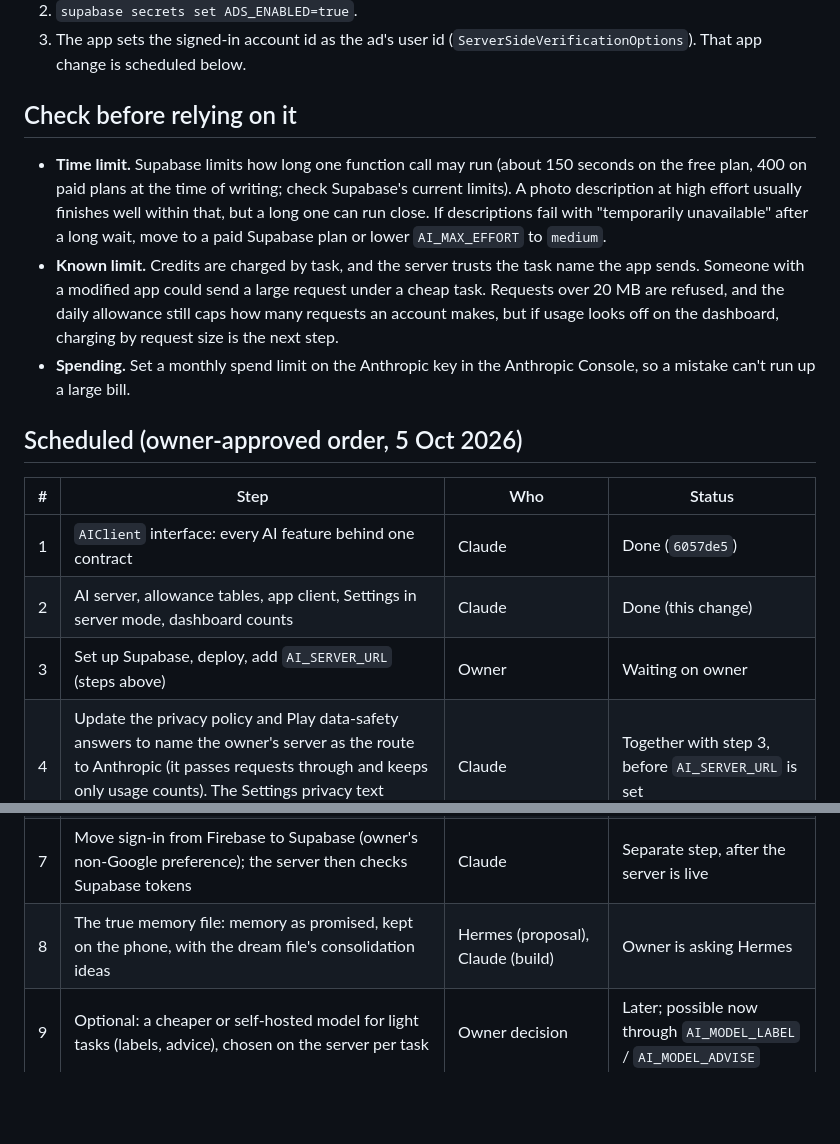
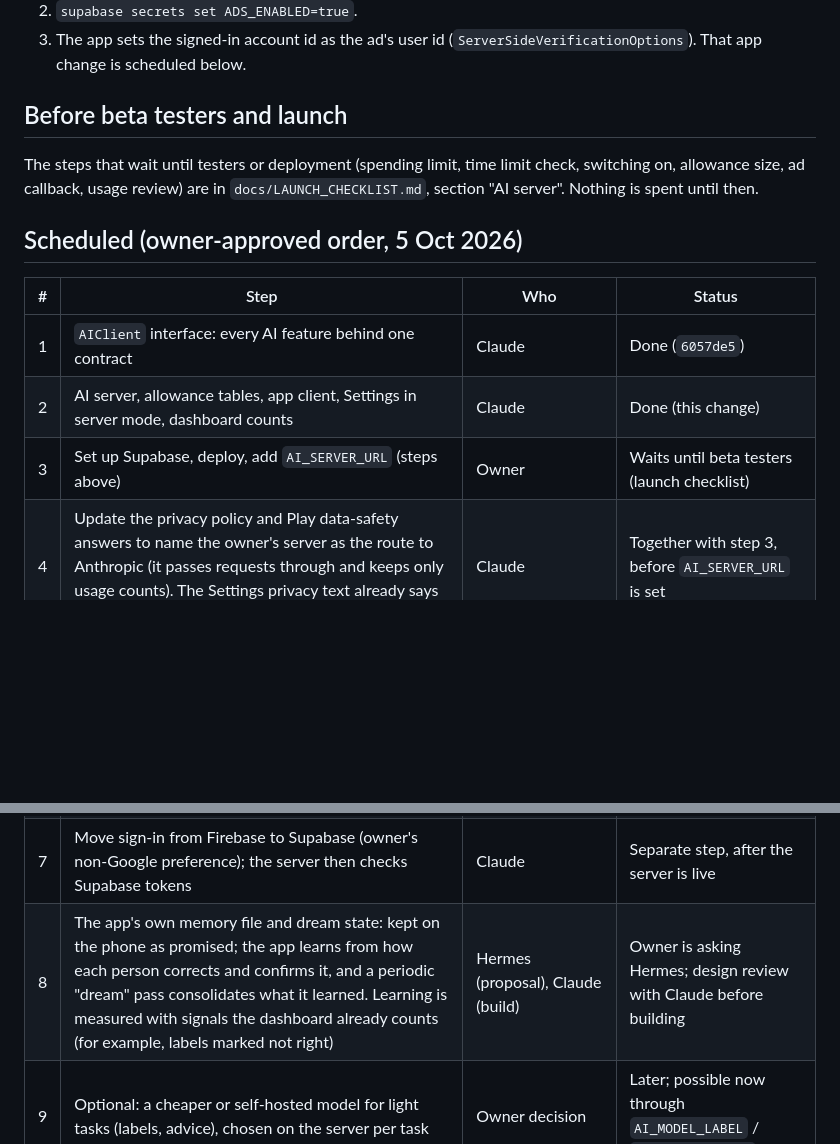
Before and after one commit to danielsentertainmentresearch-lab/Photo-Service-AI-History-Network-App-For-Ryan, a Markdown page: docs/AI_SERVER.md, 2 parts joined by grey strips. Drawn GitHub-style; blank space fills up the shorter version.

```diff
--- a/docs/AI_SERVER.md
+++ b/docs/AI_SERVER.md
@@ -104,22 +104,12 @@ Set with `supabase secrets set NAME=value`:
 3. The app sets the signed-in account id as the ad's user id
    (`ServerSideVerificationOptions`). That app change is scheduled below.
 
-## Check before relying on it
+## Before beta testers and launch
 
-- **Time limit.** Supabase limits how long one function call may run
-  (about 150 seconds on the free plan, 400 on paid plans at the time of
-  writing; check Supabase's current limits). A photo description at high
-  effort usually finishes well within that, but a long one can run close.
-  If descriptions fail with "temporarily unavailable" after a long wait,
-  move to a paid Supabase plan or lower `AI_MAX_EFFORT` to `medium`.
-- **Known limit.** Credits are charged by task, and the server trusts the
-  task name the app sends. Someone with a modified app could send a large
-  request under a cheap task. Requests over 20 MB are refused, and the
-  daily allowance still caps how many requests an account makes, but if
-  usage looks off on the dashboard, charging by request size is the next
-  step.
-- **Spending.** Set a monthly spend limit on the Anthropic key in the
-  Anthropic Console, so a mistake can't run up a large bill.
+The steps that wait until testers or deployment (spending limit, time limit
+check, switching on, allowance size, ad callback, usage review) are in
+`docs/LAUNCH_CHECKLIST.md`, section "AI server". Nothing is spent until
+then.
 
 ## Scheduled (owner-approved order, 5 Oct 2026)
 
@@ -127,12 +117,12 @@ Set with `supabase secrets set NAME=value`:
 |---|---|---|---|
 | 1 | `AIClient` interface: every AI feature behind one contract | Claude | Done (`6057de5`) |
 | 2 | AI server, allowance tables, app client, Settings in server mode, dashboard counts | Claude | Done (this change) |
-| 3 | Set up Supabase, deploy, add `AI_SERVER_URL` (steps above) | Owner | Waiting on owner |
+| 3 | Set up Supabase, deploy, add `AI_SERVER_URL` (steps above) | Owner | Waits until beta testers (launch checklist) |
 | 4 | Update the privacy policy and Play data-safety answers to name the owner's server as the route to Anthropic (it passes requests through and keeps only usage counts). The Settings privacy text already says this when the server is in use | Claude | Together with step 3, before `AI_SERVER_URL` is set |
 | 5 | Reward-video top-ups in the app: set the ad's user id, a "watch a video for more AI" action where the allowance runs out | Claude (wiring), Hermes (how it looks) | After AdMob is connected |
 | 6 | Allowance and "AI is working" indicators | Hermes (design), Claude (data: every server reply reports what's left) | With step 5 |
 | 7 | Move sign-in from Firebase to Supabase (owner's non-Google preference); the server then checks Supabase tokens | Claude | Separate step, after the server is live |
-| 8 | The true memory file: memory as promised, kept on the phone, with the dream file's consolidation ideas | Hermes (proposal), Claude (build) | Owner is asking Hermes |
+| 8 | The app's own memory file and dream state: kept on the phone as promised; the app learns from how each person corrects and confirms it, and a periodic "dream" pass consolidates what it learned. Learning is measured with signals the dashboard already counts (for example, labels marked not right) | Hermes (proposal), Claude (build) | Owner is asking Hermes; design review with Claude before building |
 | 9 | Optional: a cheaper or self-hosted model for light tasks (labels, advice), chosen on the server per task | Owner decision | Later; possible now through `AI_MODEL_LABEL` / `AI_MODEL_ADVISE` |
 
 Not planned: storing memories or vectors on the server. That would change
```
Also changed, not shown: docs/LAUNCH_CHECKLIST.md (+43 -1 lines).
